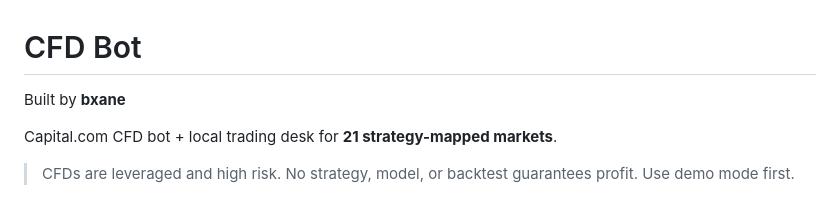
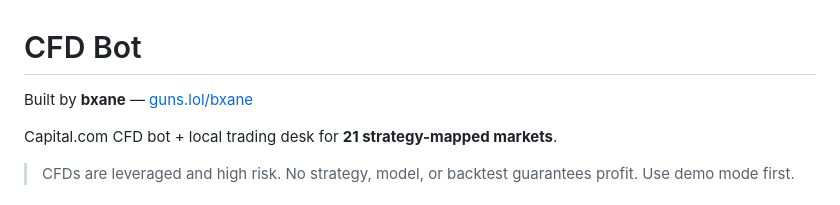
Before and after one commit to bxane-dev/cfd-bot, a Markdown page: README.md, the part around the change. Rendered like a GitHub page.

Commit message:
Add bxane profile link

```diff
--- a/README.md
+++ b/README.md
@@ -1,6 +1,6 @@
 # CFD Bot
 
-Built by **bxane**
+Built by **bxane** — [guns.lol/bxane](https://guns.lol/bxane)
 
 Capital.com CFD bot + local trading desk for **21 strategy-mapped markets**.
 
```
